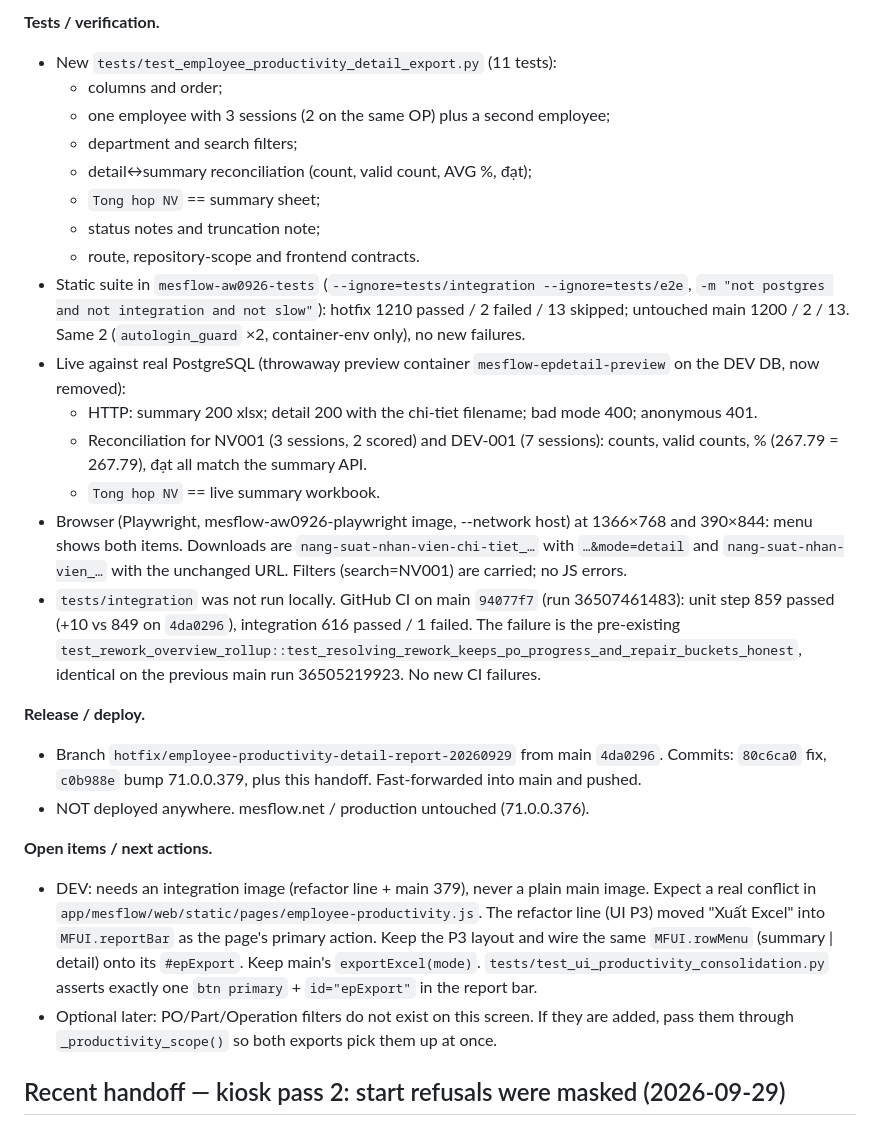
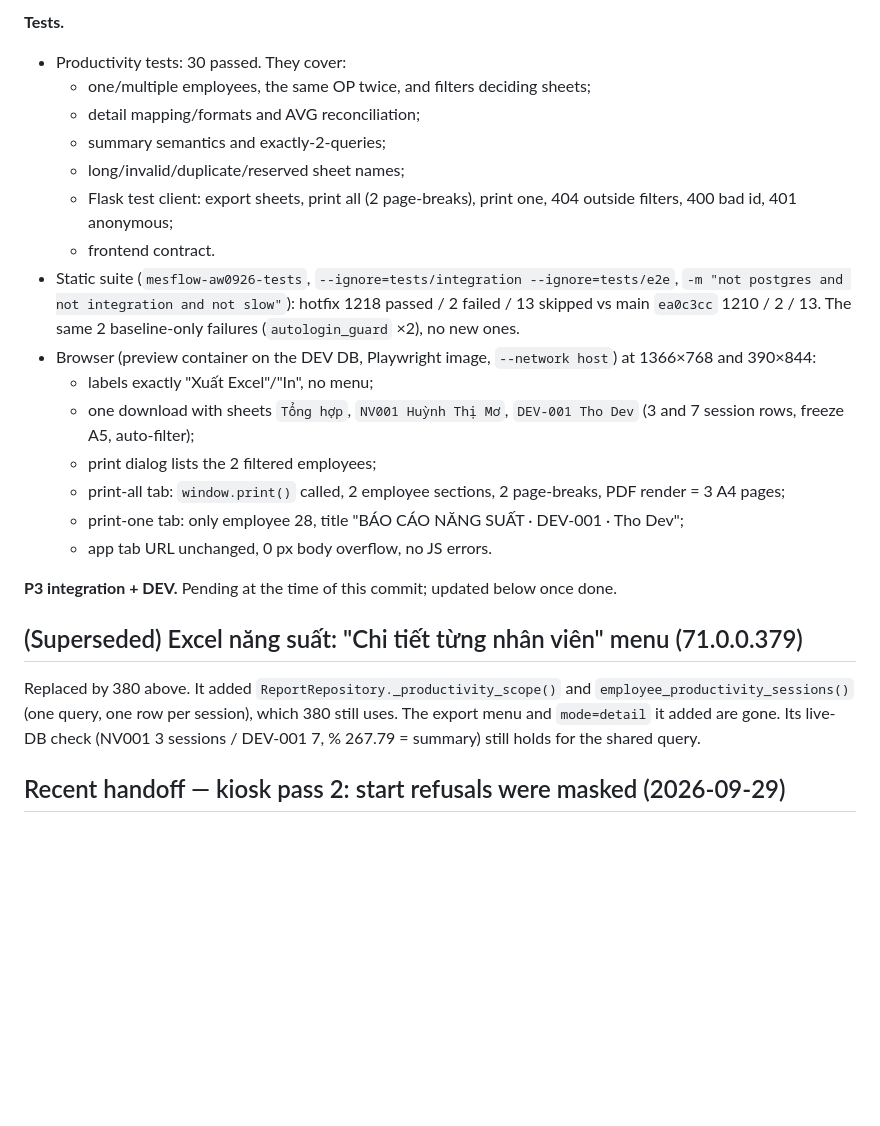
Before and after one commit to hungtranbkit/mesflow, a Markdown page: PROJECT_CONTEXT.md, the part around one of its changes. GitHub-like rendering; blank space fills up the shorter version.

Commit message:
docs: record productivity one-file export + print hotfix handoff
Co-Authored-By: Claude Opus 5.5 (1M context) <noreply@anthropic.com>

```diff
--- a/PROJECT_CONTEXT.md
+++ b/PROJECT_CONTEXT.md
@@ -92,54 +91,40 @@ the detail export honors exactly those four, plus sort.
 
-**Tests / verification.**
-- New `tests/test_employee_productivity_detail_export.py` (11 tests):
-  - columns and order;
-  - one employee with 3 sessions (2 on the same OP) plus a second employee;
-  - department and search filters;
-  - detail↔summary reconciliation (count, valid count, AVG %, đạt);
-  - `Tong hop NV` == summary sheet;
-  - status notes and truncation note;
-  - route, repository-scope and frontend contracts.
-- Static suite in `mesflow-aw0926-tests` (`--ignore=tests/integration
-  --ignore=tests/e2e`, `-m "not postgres and not integration and not slow"`):
-  hotfix 1210 passed / 2 failed / 13 skipped; untouched main 1200 / 2 / 13.
-  Same 2 (`autologin_guard` ×2, container-env only), no new failures.
-- Live against real PostgreSQL (throwaway preview container
-  `mesflow-epdetail-preview` on the DEV DB, now removed):
-  - HTTP: summary 200 xlsx; detail 200 with the chi-tiet filename; bad mode
-    400; anonymous 401.
-  - Reconciliation for NV001 (3 sessions, 2 scored) and DEV-001 (7
-    sessions): counts, valid counts, % (267.79 = 267.79), đạt all match the
-    summary API.
-  - `Tong hop NV` == live summary workbook.
-- Browser (Playwright, mesflow-aw0926-playwright image, --network host) at
-  1366×768 and 390×844: menu shows both items. Downloads are
-  `nang-suat-nhan-vien-chi-tiet_…` with `…&mode=detail` and
-  `nang-suat-nhan-vien_…` with the unchanged URL. Filters (search=NV001)
-  are carried; no JS errors.
-- `tests/integration` was not run locally. GitHub CI on main `94077f7` (run
-  36507461483): unit step 859 passed (+10 vs 849 on `4da0296`),
-  integration 616 passed / 1 failed. The failure is the pre-existing
-  `test_rework_overview_rollup::test_resolving_rework_keeps_po_progress_and_repair_buckets_honest`,
-  identical on the previous main run 36505219923. No new CI failures.
+**Tests.**
+- Productivity tests: 30 passed. They cover:
+  - one/multiple employees, the same OP twice, and filters deciding sheets;
+  - detail mapping/formats and AVG reconciliation;
+  - summary semantics and exactly-2-queries;
+  - long/invalid/duplicate/reserved sheet names;
+  - Flask test client: export sheets, print all (2 page-breaks), print
+    one, 404 outside filters, 400 bad id, 401 anonymous;
+  - frontend contract.
+- Static suite (`mesflow-aw0926-tests`, `--ignore=tests/integration
+  --ignore=tests/e2e`, `-m "not postgres and not integration and not
+  slow"`): hotfix 1218 passed / 2 failed / 13 skipped vs main `ea0c3cc`
+  1210 / 2 / 13. The same 2 baseline-only failures (`autologin_guard` ×2),
+  no new ones.
+- Browser (preview container on the DEV DB, Playwright image,
+  `--network host`) at 1366×768 and 390×844:
+  - labels exactly "Xuất Excel"/"In", no menu;
+  - one download with sheets `Tổng hợp`, `NV001 Huỳnh Thị Mơ`,
+    `DEV-001 Tho Dev` (3 and 7 session rows, freeze A5, auto-filter);
+  - print dialog lists the 2 filtered employees;
+  - print-all tab: `window.print()` called, 2 employee sections,
+    2 page-breaks, PDF render = 3 A4 pages;
+  - print-one tab: only employee 28, title "BÁO CÁO NĂNG SUẤT · DEV-001 ·
+    Tho Dev";
+  - app tab URL unchanged, 0 px body overflow, no JS errors.
 
-**Release / deploy.**
-- Branch `hotfix/employee-productivity-detail-report-20260929` from main
-  `4da0296`. Commits: `80c6ca0` fix, `c0b988e` bump 71.0.0.379, plus this
-  handoff. Fast-forwarded into main and pushed.
-- NOT deployed anywhere. mesflow.net / production untouched (71.0.0.376).
+**P3 integration + DEV.** Pending at the time of this commit; updated below
+once done.
 
-**Open items / next actions.**
-- DEV: needs an integration image (refactor line + main 379), never a plain
-  main image. Expect a real conflict in
-  `app/mesflow/web/static/pages/employee-productivity.js`. The refactor line
-  (UI P3) moved "Xuất Excel" into `MFUI.reportBar` as the page's primary
-  action. Keep the P3 layout and wire the same `MFUI.rowMenu` (summary |
-  detail) onto its `#epExport`. Keep main's `exportExcel(mode)`.
-  `tests/test_ui_productivity_consolidation.py` asserts exactly one
-  `btn primary` + `id="epExport"` in the report bar.
-- Optional later: PO/Part/Operation filters do not exist on this screen. If
-  they are added, pass them through `_productivity_scope()` so both exports
-  pick them up at once.
+## (Superseded) Excel năng suất: "Chi tiết từng nhân viên" menu (71.0.0.379)
+
+Replaced by 380 above. It added `ReportRepository._productivity_scope()` and
+`employee_productivity_sessions()` (one query, one row per session), which
+380 still uses. The export menu and `mode=detail` it added are gone. Its
+live-DB check (NV001 3 sessions / DEV-001 7, % 267.79 = summary) still
+holds for the shared query.
 
 ## Recent handoff — kiosk pass 2: start refusals were masked (2026-09-29)
 
```
Also changed, not shown: other parts of PROJECT_CONTEXT.md (+59 -60 lines).
